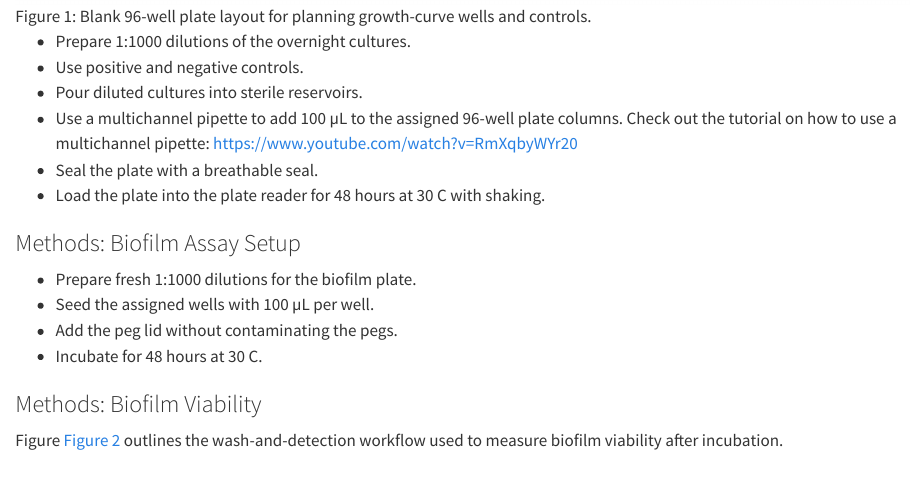
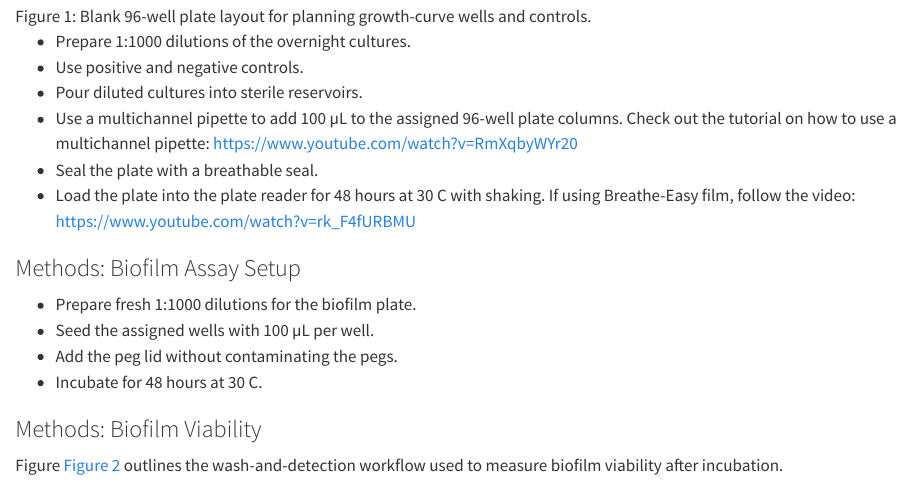
Before and after one commit to ccgoller/mb360workbook, a Quarto document (workbook/module-03.qmd): the page in a window 1100 px wide, from 2640 px down. Rendered offline with R 4.5, knitr and Pandoc in place of Quarto, with nearby package versions.

Commit message:
Update module-03.qmd
Added the breathe-easy video

```diff
--- a/workbook/module-03.qmd
+++ b/workbook/module-03.qmd
@@ -75,7 +75,7 @@ Figure @fig-module3-growth-layout provides a reusable 96-well template for mappi
 - Pour diluted cultures into sterile reservoirs.
 - Use a multichannel pipette to add 100 µL to the assigned 96-well plate columns. Check out the tutorial on how to use a multichannel pipette: https://www.youtube.com/watch?v=RmXqbyWYr20
 - Seal the plate with a breathable seal.
-- Load the plate into the plate reader for 48 hours at 30 C with shaking.
+- Load the plate into the plate reader for 48 hours at 30 C with shaking. If using Breathe-Easy film, follow the video: https://www.youtube.com/watch?v=rk_F4fURBMU
 
 ### Methods: Biofilm Assay Setup
 
```
